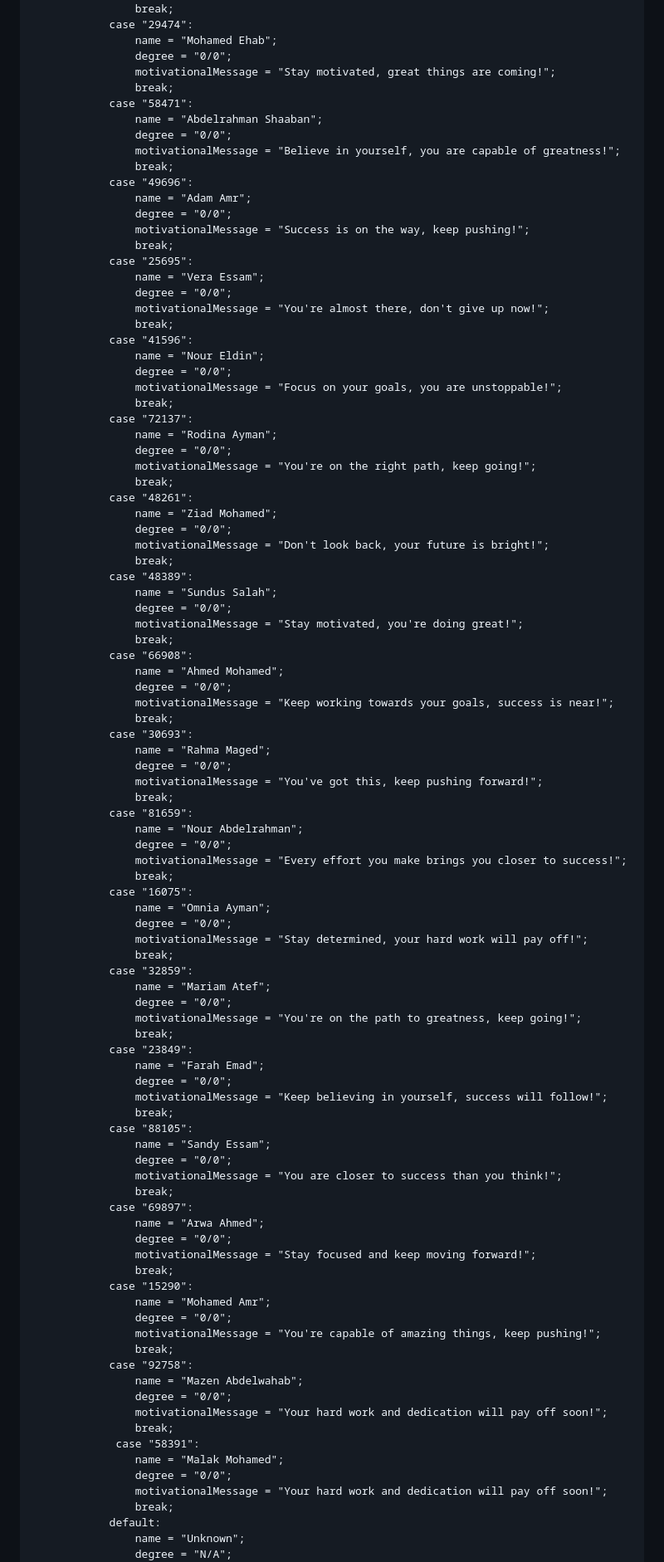
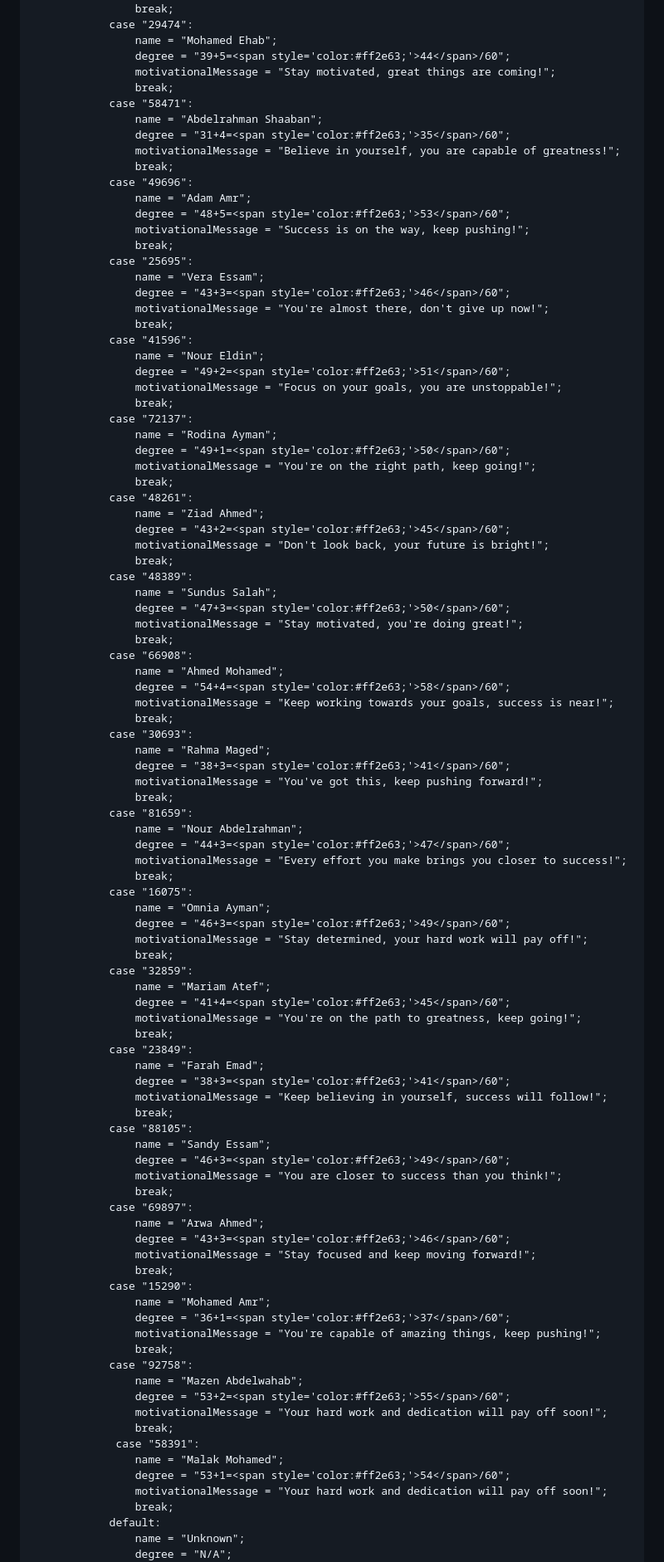
Before and after one commit to eng-Mora/Exam-Result, a Markdown page: README.md, the part around the change printed below. Shown: that part at 83% size. Drawn GitHub-style.

```diff
--- a/README.md
+++ b/README.md
@@ -200,97 +200,97 @@
                     break;
                 case "29474":
                     name = "Mohamed Ehab";
-                    degree = "0/0";
+                    degree = "39+5=<span style='color:#ff2e63;'>44</span>/60";
                     motivationalMessage = "Stay motivated, great things are coming!";
                     break;
                 case "58471":
                     name = "Abdelrahman Shaaban";
-                    degree = "0/0";
+                    degree = "31+4=<span style='color:#ff2e63;'>35</span>/60";
                     motivationalMessage = "Believe in yourself, you are capable of greatness!";
                     break;
                 case "49696":
                     name = "Adam Amr";
-                    degree = "0/0";
+                    degree = "48+5=<span style='color:#ff2e63;'>53</span>/60";
                     motivationalMessage = "Success is on the way, keep pushing!";
                     break;
                 case "25695":
                     name = "Vera Essam";
-                    degree = "0/0";
+                    degree = "43+3=<span style='color:#ff2e63;'>46</span>/60";
                     motivationalMessage = "You're almost there, don't give up now!";
                     break;
                 case "41596":
                     name = "Nour Eldin";
-                    degree = "0/0";
+                    degree = "49+2=<span style='color:#ff2e63;'>51</span>/60";
                     motivationalMessage = "Focus on your goals, you are unstoppable!";
                     break;
                 case "72137":
                     name = "Rodina Ayman";
-                    degree = "0/0";
+                    degree = "49+1=<span style='color:#ff2e63;'>50</span>/60";
                     motivationalMessage = "You're on the right path, keep going!";
                     break;
                 case "48261":
-                    name = "Ziad Mohamed";
-                    degree = "0/0";
+                    name = "Ziad Ahmed";
+                    degree = "43+2=<span style='color:#ff2e63;'>45</span>/60";
                     motivationalMessage = "Don't look back, your future is bright!";
                     break;
                 case "48389":
                     name = "Sundus Salah";
-                    degree = "0/0";
+                    degree = "47+3=<span style='color:#ff2e63;'>50</span>/60";
                     motivationalMessage = "Stay motivated, you're doing great!";
                     break;
                 case "66908":
                     name = "Ahmed Mohamed";
-                    degree = "0/0";
+                    degree = "54+4=<span style='color:#ff2e63;'>58</span>/60";
                     motivationalMessage = "Keep working towards your goals, success is near!";
                     break;
                 case "30693":
                     name = "Rahma Maged";
-                    degree = "0/0";
+                    degree = "38+3=<span style='color:#ff2e63;'>41</span>/60";
                     motivationalMessage = "You've got this, keep pushing forward!";
                     break;
                 case "81659":
                     name = "Nour Abdelrahman";
-                    degree = "0/0";
+                    degree = "44+3=<span style='color:#ff2e63;'>47</span>/60";
                     motivationalMessage = "Every effort you make brings you closer to success!";
                     break;
                 case "16075":
                     name = "Omnia Ayman";
-                    degree = "0/0";
+                    degree = "46+3=<span style='color:#ff2e63;'>49</span>/60";
                     motivationalMessage = "Stay determined, your hard work will pay off!";
                     break;
                 case "32859":
                     name = "Mariam Atef";
-                    degree = "0/0";
+                    degree = "41+4=<span style='color:#ff2e63;'>45</span>/60";
                     motivationalMessage = "You're on the path to greatness, keep going!";
                     break;
                 case "23849":
                     name = "Farah Emad";
-                    degree = "0/0";
+                    degree = "38+3=<span style='color:#ff2e63;'>41</span>/60";
                     motivationalMessage = "Keep believing in yourself, success will follow!";
                     break;
                 case "88105":
                     name = "Sandy Essam";
-                    degree = "0/0";
+                    degree = "46+3=<span style='color:#ff2e63;'>49</span>/60";
                     motivationalMessage = "You are closer to success than you think!";
                     break;
                 case "69897":
                     name = "Arwa Ahmed";
-                    degree = "0/0";
+                    degree = "43+3=<span style='color:#ff2e63;'>46</span>/60";
                     motivationalMessage = "Stay focused and keep moving forward!";
                     break;
                 case "15290":
                     name = "Mohamed Amr";
-                    degree = "0/0";
+                    degree = "36+1=<span style='color:#ff2e63;'>37</span>/60";
                     motivationalMessage = "You're capable of amazing things, keep pushing!";
                     break;
                 case "92758":
                     name = "Mazen Abdelwahab";
-                    degree = "0/0";
+                    degree = "53+2=<span style='color:#ff2e63;'>55</span>/60";
                     motivationalMessage = "Your hard work and dedication will pay off soon!";
                     break;
                  case "58391":
                     name = "Malak Mohamed";
-                    degree = "0/0";
+                    degree = "53+1=<span style='color:#ff2e63;'>54</span>/60";
                     motivationalMessage = "Your hard work and dedication will pay off soon!";
                     break;
                 default:
```
Also changed, not shown: other parts of README.md (+24 -24 lines).
